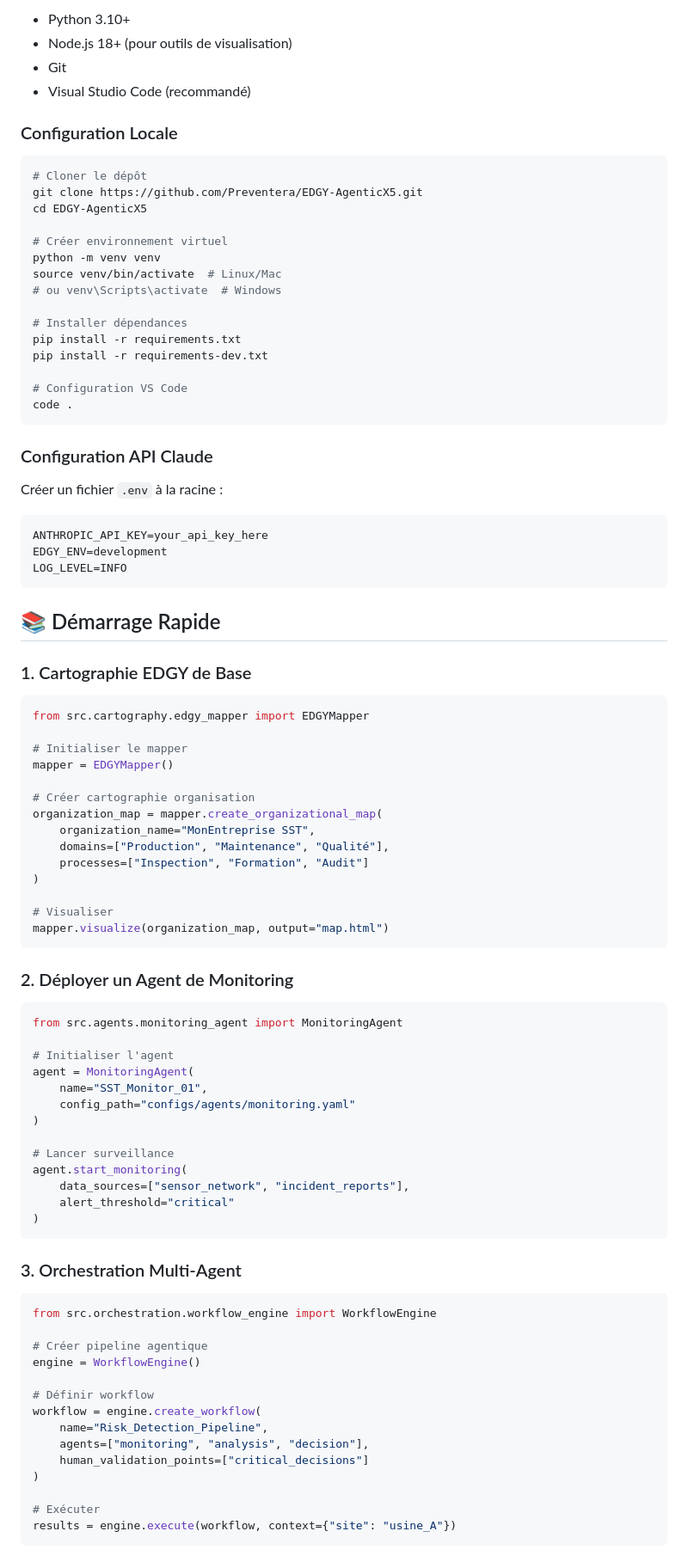
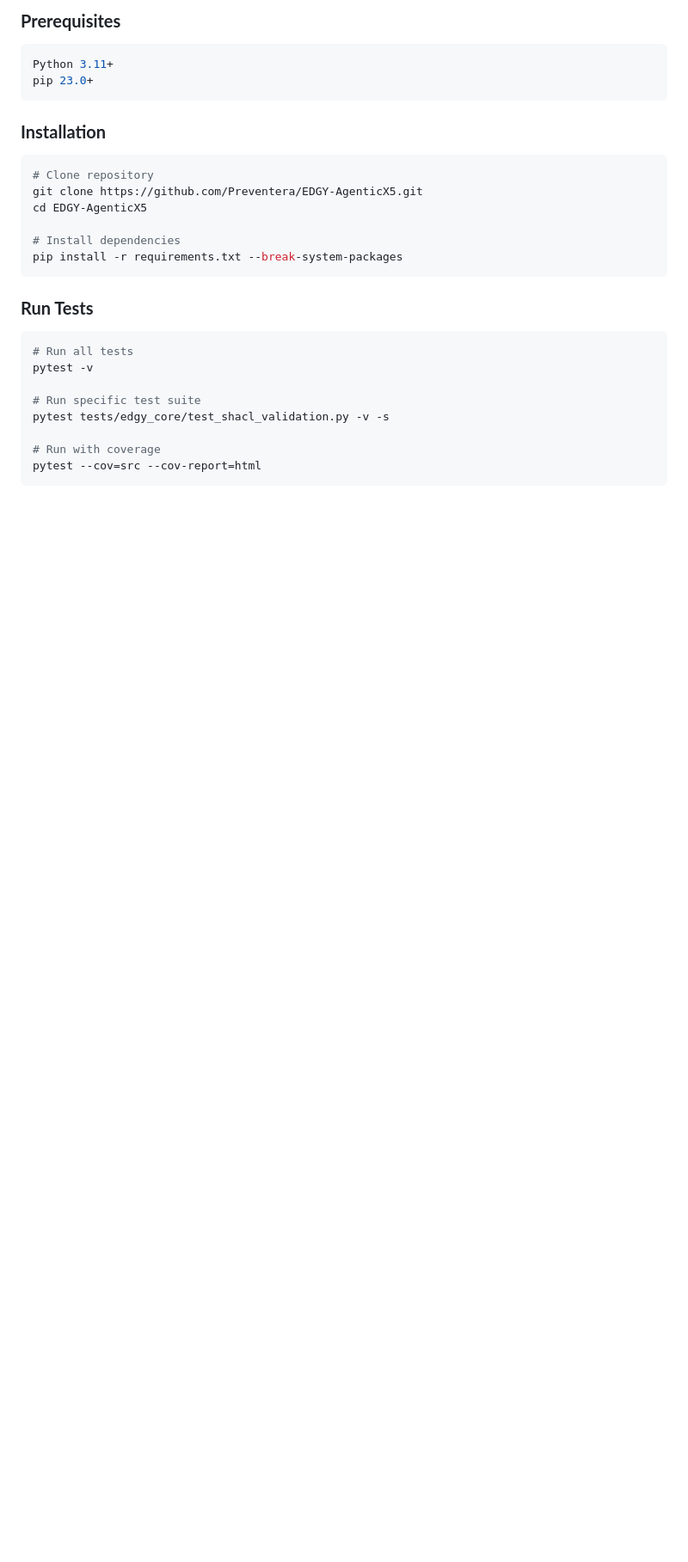
Before and after one commit to Preventera/EDGY-AgenticX5, a Markdown page: README.md, the part around one of its changes. Shown at 86% size. Rendered like a GitHub page; blank space fills up the shorter version.

Commit message:
docs: Add comprehensive README documentation

````diff
--- a/README.md
+++ b/README.md
@@ -64,94 +87,28 @@ EDGY-AgenticX5/
 
-- Python 3.10+
-- Node.js 18+ (pour outils de visualisation)
-- Git
-- Visual Studio Code (recommandé)
+### **Prerequisites**
+```bash
+Python 3.11+
+pip 23.0+
+```
 
-### Configuration Locale
-
+### **Installation**
 ```bash
-# Cloner le dépôt
+# Clone repository
 git clone https://github.com/Preventera/EDGY-AgenticX5.git
 cd EDGY-AgenticX5
 
-# Créer environnement virtuel
-python -m venv venv
-source venv/bin/activate  # Linux/Mac
-# ou venv\Scripts\activate  # Windows
-
-# Installer dépendances
-pip install -r requirements.txt
-pip install -r requirements-dev.txt
-
-# Configuration VS Code
-code .
+# Install dependencies
+pip install -r requirements.txt --break-system-packages
 ```
 
-### Configuration API Claude
+### **Run Tests**
+```bash
+# Run all tests
+pytest -v
 
-Créer un fichier `.env` à la racine :
+# Run specific test suite
+pytest tests/edgy_core/test_shacl_validation.py -v -s
 
-```env
-ANTHROPIC_API_KEY=your_api_key_here
-EDGY_ENV=development
-LOG_LEVEL=INFO
+# Run with coverage
+pytest --cov=src --cov-report=html
 ```
-
-## 📚 Démarrage Rapide
-
-### 1. Cartographie EDGY de Base
-
-```python
-from src.cartography.edgy_mapper import EDGYMapper
-
-# Initialiser le mapper
-mapper = EDGYMapper()
-
-# Créer cartographie organisation
-organization_map = mapper.create_organizational_map(
-    organization_name="MonEntreprise SST",
-    domains=["Production", "Maintenance", "Qualité"],
-    processes=["Inspection", "Formation", "Audit"]
-)
-
-# Visualiser
-mapper.visualize(organization_map, output="map.html")
-```
-
-### 2. Déployer un Agent de Monitoring
-
-```python
-from src.agents.monitoring_agent import MonitoringAgent
-
-# Initialiser l'agent
-agent = MonitoringAgent(
-    name="SST_Monitor_01",
-    config_path="configs/agents/monitoring.yaml"
-)
-
-# Lancer surveillance
-agent.start_monitoring(
-    data_sources=["sensor_network", "incident_reports"],
-    alert_threshold="critical"
-)
-```
-
-### 3. Orchestration Multi-Agent
-
-```python
-from src.orchestration.workflow_engine import WorkflowEngine
-
-# Créer pipeline agentique
-engine = WorkflowEngine()
-
-# Définir workflow
-workflow = engine.create_workflow(
-    name="Risk_Detection_Pipeline",
-    agents=["monitoring", "analysis", "decision"],
-    human_validation_points=["critical_decisions"]
-)
-
-# Exécuter
-results = engine.execute(workflow, context={"site": "usine_A"})
-```
-
````
Also changed, not shown: other parts of README.md (+247 -212 lines).
